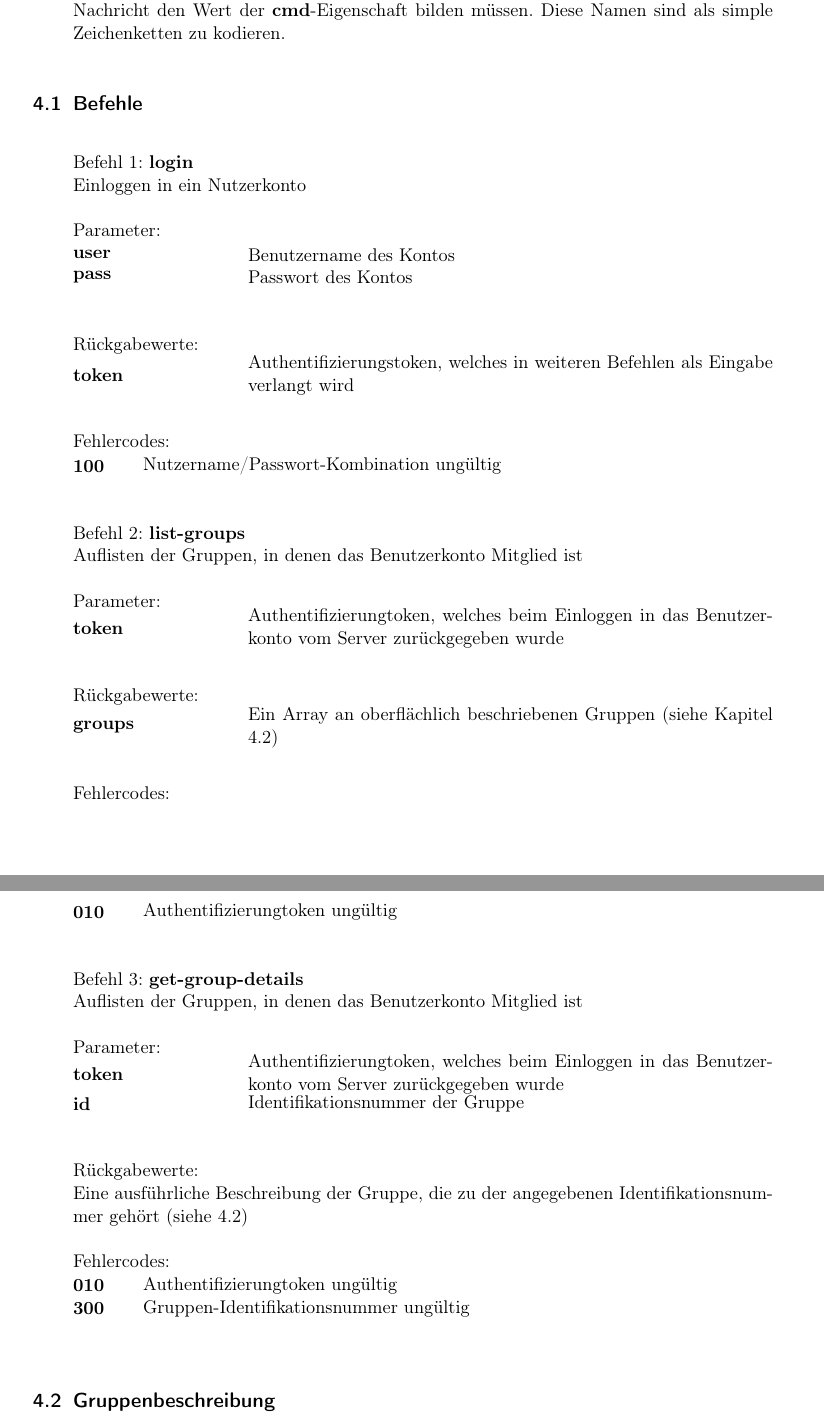
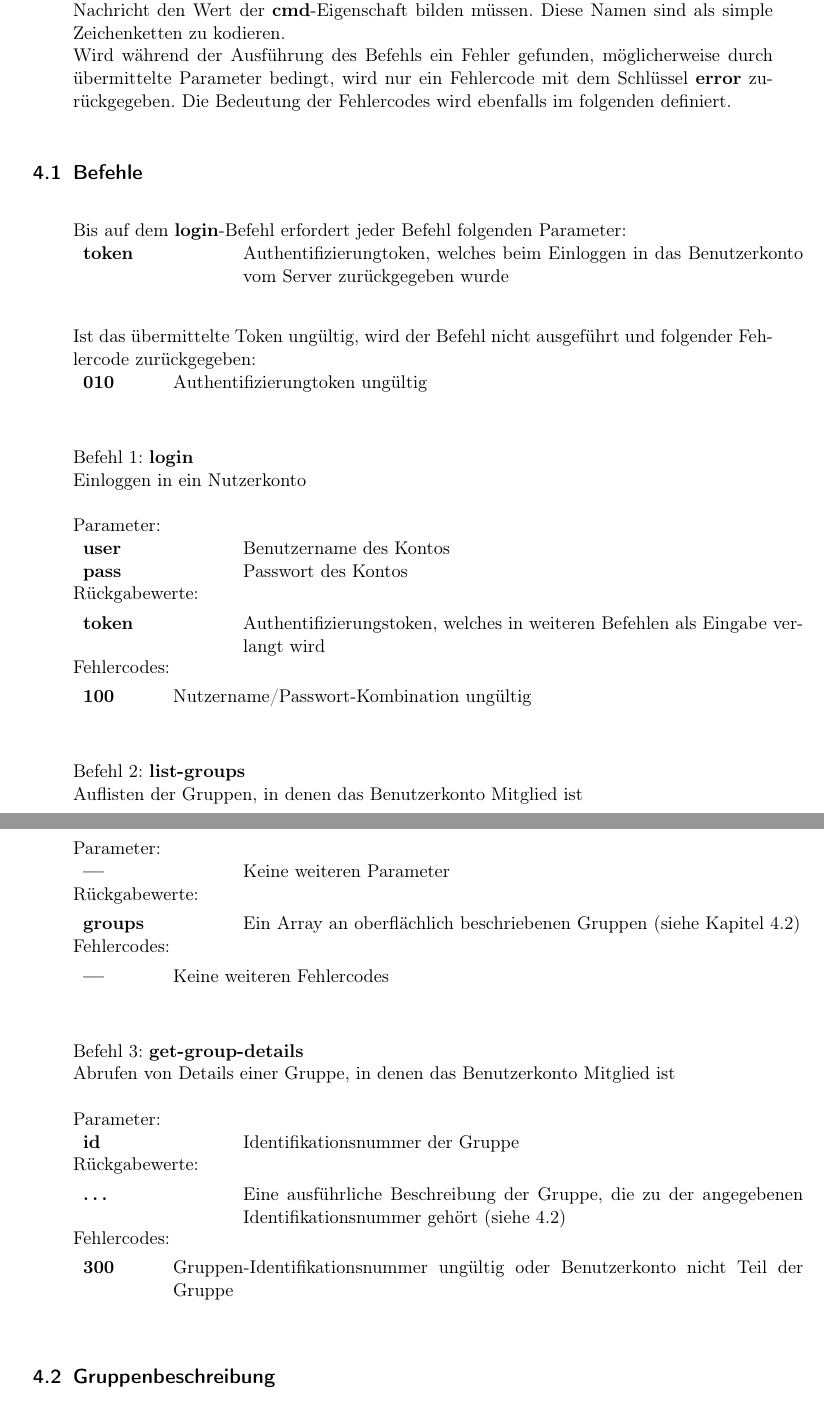
Before and after one commit to V0G3L/treff., a LaTeX document (entwurf/entwurf.tex, which reads entwurf/entwurf.sty): two parts of pages 6 and 7 of 8, joined at a grey line, cut so that both start at the same text. Compiled offline with pdfLaTeX.

Commit message:
reworked LaTeX apiCommand format; sync protocol diagram

```diff
--- a/entwurf/entwurf.sty
+++ b/entwurf/entwurf.sty
@@ -3,10 +3,12 @@
 \RequirePackage{expl3}
 \RequirePackage{rdfref-user,rdfref-query}
 \RequirePackage{caption}
+\RequirePackage{tikz}
+\RequirePackage{calc}
 
 \parindent 0pt
 
-\ExplSyntaxOn
+%\ExplSyntaxOn
 
 \newcounter{apiCommand}
 
--- a/entwurf/entwurf.tex
+++ b/entwurf/entwurf.tex
@@ -118,38 +118,42 @@ Eigenschaft mit dem Schlüssel \textbf{cmd}.
 Die Namen der im folgenden definierten Befehle sind exakt die Werte, die bei
 Kodierung als Nachricht den Wert der \textbf{cmd}-Eigenschaft bilden müssen.
 Diese Namen sind als simple Zeichenketten zu kodieren.
+\\Wird während der Ausführung des Befehls ein Fehler gefunden, möglicherweise durch
+übermittelte Parameter bedingt, wird nur ein Fehlercode mit dem Schlüssel
+\textbf{error} zurückgegeben. Die Bedeutung der Fehlercodes wird ebenfalls im
+folgenden definiert.
 
 \subsection{Befehle}
-\newcommand{\apiToken}{
-    \apiArgument{token}{Authentifizierungtoken, welches beim Einloggen in das
-    Benutzerkonto vom Server zurückgegeben wurde}
-}
-\newcommand{\apiTokenInvalid}{
-    \apiErrorCode{010}{Authentifizierungtoken ungültig}
-}
+Bis auf dem \textbf{login}-Befehl erfordert jeder Befehl folgenden
+Parameter:\\
+\apiArgument{token/Authentifizierungtoken{,} welches beim Einloggen in das
+Benutzerkonto vom Server zurückgegeben wurde}
+\par\par Ist das übermittelte Token ungültig, wird der Befehl nicht
+ausgeführt und folgender Fehlercode zurückgegeben:\\
+\apiErrorCode{010/Authentifizierungtoken ungültig}
+
 \apiCommand{login}
 {Einloggen in ein Nutzerkonto}
-{\apiArgument{user}{Benutzername des Kontos}
-\apiArgument{pass}{Passwort des Kontos}}
-{\apiArgument{token}{Authentifizierungstoken, welches in weiteren Befehlen
-als Eingabe verlangt wird}}
-{\apiErrorCode{100}{Nutzername/Passwort-Kombination ungültig}}
+{user/Benutzername des Kontos,
+pass/Passwort des Kontos}
+{token/Authentifizierungstoken{,} welches in weiteren Befehlen
+als Eingabe verlangt wird}
+{100/Nutzername{/}Passwort-Kombination ungültig}
 
 \apiCommand{list-groups}
 {Auflisten der Gruppen, in denen das Benutzerkonto Mitglied ist}
-{\apiToken}
-{\apiArgument{groups}{Ein Array an oberflächlich beschriebenen Gruppen (siehe
-Kapitel \ref{sec:groupdesc})}}
-{\apiTokenInvalid}
+{---/Keine weiteren Parameter}
+{groups/Ein Array an oberflächlich beschriebenen Gruppen (siehe
+Kapitel \ref{sec:groupdesc})}
+{---/Keine weiteren Fehlercodes}
 
 \apiCommand{get-group-details}
-{Auflisten der Gruppen, in denen das Benutzerkonto Mitglied ist}
-{\apiToken
-\apiArgument{id}{Identifikationsnummer der Gruppe}}
-{Eine ausführliche Beschreibung der Gruppe, die zu der angegebenen
+{Abrufen von Details einer Gruppe, in denen das Benutzerkonto Mitglied ist}
+{id/Identifikationsnummer der Gruppe}
+{\dots/Eine ausführliche Beschreibung der Gruppe{,} die zu der angegebenen
 Identifikationsnummer gehört (siehe \ref{sec:groupdesc})}
-{\apiTokenInvalid
-\apiErrorCode{300}{Gruppen-Identifikationsnummer ungültig}}
+{300/Gruppen-Identifikationsnummer ungültig oder Benutzerkonto nicht Teil der
+Gruppe}
 
 \subsection{Gruppenbeschreibung}\label{sec:groupdesc}
 Gruppen können in zwei verschiedenen Weisen beschrieben werden:
```
Also changed, not shown: entwurf/entwurf.sty (48 more changed lines), entwurf/entwurf.tex (22 more changed lines), 5 other files.
